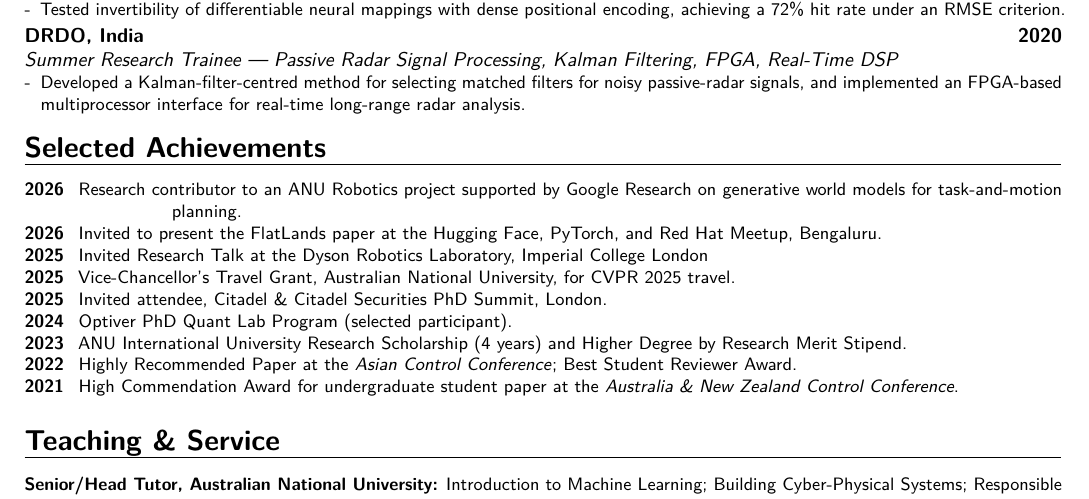
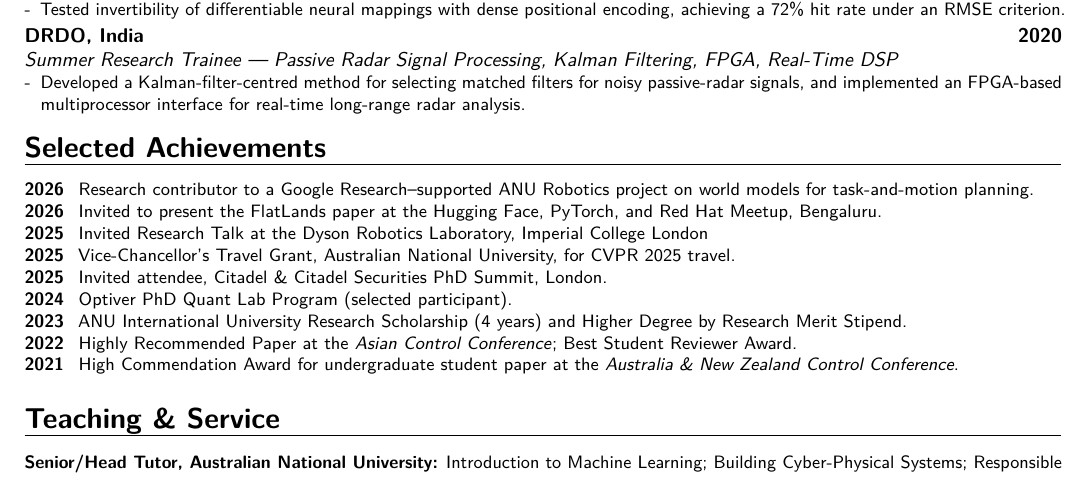
Before and after one commit to 1ssb/1ssb.github.io, a LaTeX CV (resume/main.tex, which reads resume/sections/awards.tex): part of page 2 of 2, cut so that both start at the same text. Compiled offline with pdfLaTeX.

Commit message:
resume: tighten Google Research achievement line so it fits on one line

```diff
--- a/resume/sections/awards.tex
+++ b/resume/sections/awards.tex
@@ -4,7 +4,7 @@
 
 {\small
 \begin{awards}
-  \awardyearline{2026}{Research contributor to an ANU Robotics project supported by Google Research on generative world models for task-and-motion planning.}
+  \awardyearline{2026}{Research contributor to a Google Research--supported ANU Robotics project on world models for task-and-motion planning.}
   \awardyearline{2026}{Invited to present the FlatLands paper at the Hugging Face, PyTorch, and Red Hat Meetup, Bengaluru.}
   \awardyearline{2025}{Invited Research Talk at the Dyson Robotics Laboratory, Imperial College London}
   \awardyearline{2025}{Vice-Chancellor's Travel Grant, Australian National University, for CVPR 2025 travel.}
```
Also changed, not shown: resume/Resume.pdf.
